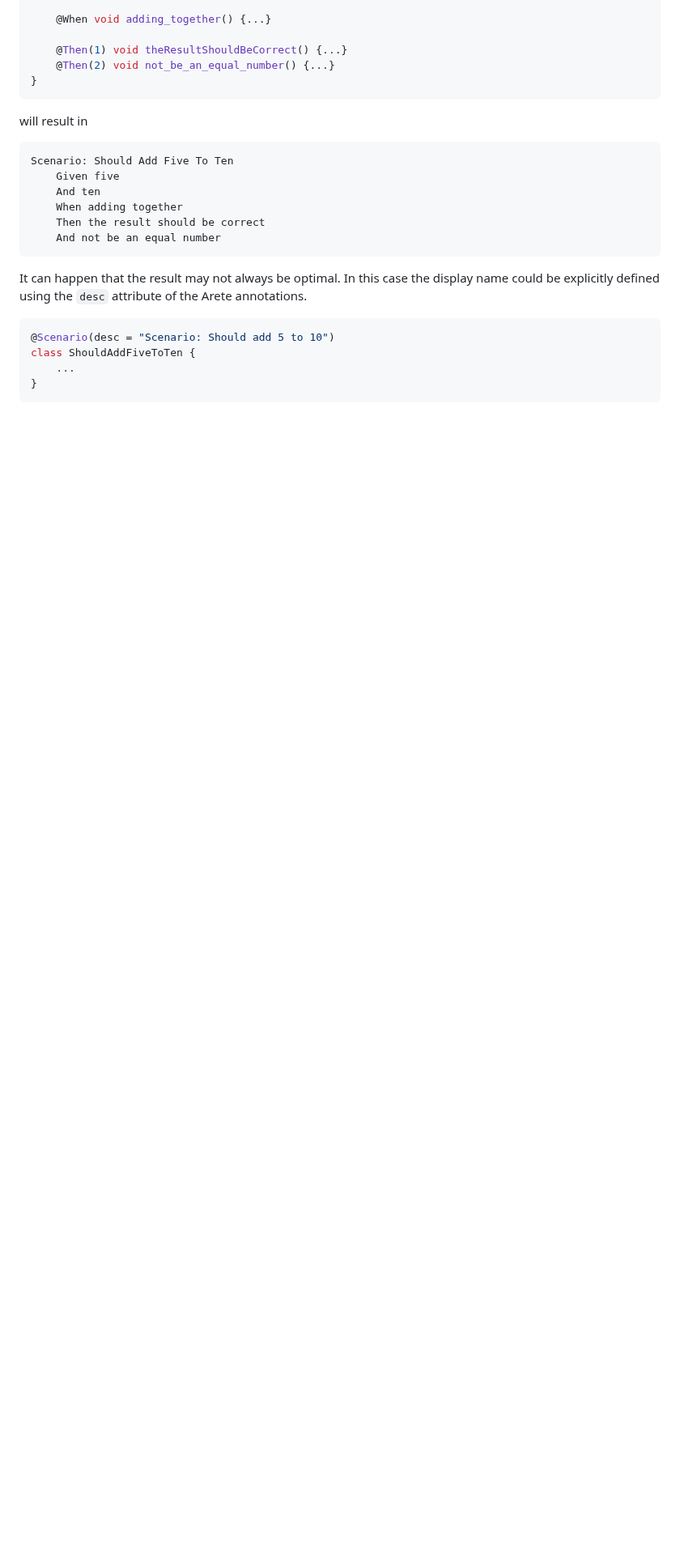
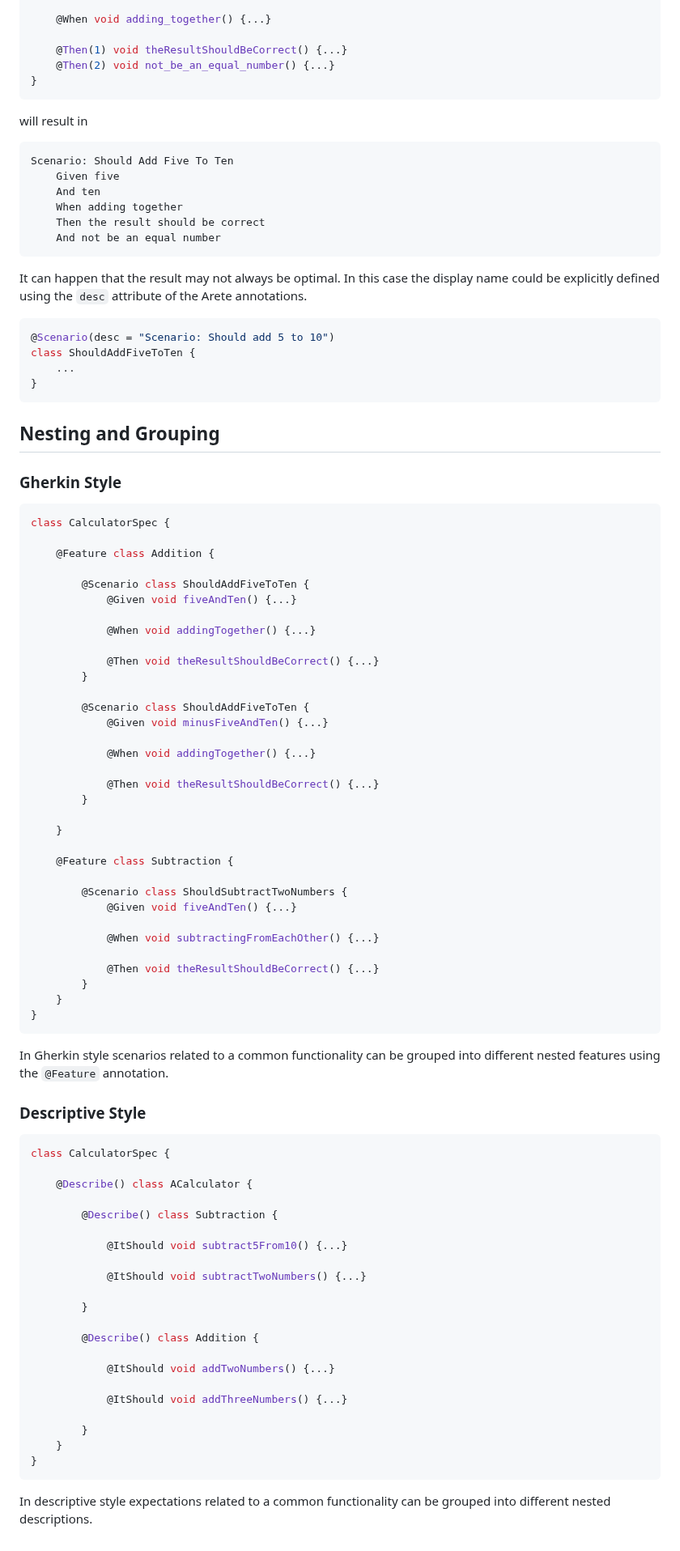
Before and after one commit to mictaege/arete, a Markdown page: Readme.md, the part around one of its changes. Shown at 81% size. Drawn GitHub-style; blank space fills up the shorter version.

Commit message:
readme improved

````diff
--- a/Readme.md
+++ b/Readme.md
@@ -187,3 +184,70 @@ class ShouldAddFiveToTen {
     ...
 }
 ```
+## Nesting and Grouping
+
+### Gherkin Style
+
+```Java
+class CalculatorSpec {
+
+    @Feature class Addition {
+
+        @Scenario class ShouldAddFiveToTen {
+            @Given void fiveAndTen() {...}
+
+            @When void addingTogether() {...}
+
+            @Then void theResultShouldBeCorrect() {...}
+        }
+
+        @Scenario class ShouldAddFiveToTen {
+            @Given void minusFiveAndTen() {...}
+
+            @When void addingTogether() {...}
+
+            @Then void theResultShouldBeCorrect() {...}
+        }
+
+    }
+
+    @Feature class Subtraction {
+
+        @Scenario class ShouldSubtractTwoNumbers {
+            @Given void fiveAndTen() {...}
+
+            @When void subtractingFromEachOther() {...}
+
+            @Then void theResultShouldBeCorrect() {...}
+        }
+    }
+}
+```
+In Gherkin style scenarios related to a common functionality can be grouped into different nested features using the `@Feature` annotation.
+
+### Descriptive Style
+
+```Java
+class CalculatorSpec {
+
+    @Describe() class ACalculator {
+
+        @Describe() class Subtraction {
+
+            @ItShould void subtract5From10() {...}
+
+            @ItShould void subtractTwoNumbers() {...}
+
+        }
+
+        @Describe() class Addition {
+
+            @ItShould void addTwoNumbers() {...}
+
+            @ItShould void addThreeNumbers() {...}
+
+        }
+    }
+}
+```
+In descriptive style expectations related to a common functionality can be grouped into different nested descriptions.
````
Also changed, not shown: other parts of Readme.md (+15 -18 lines), TestRun.png (added).
